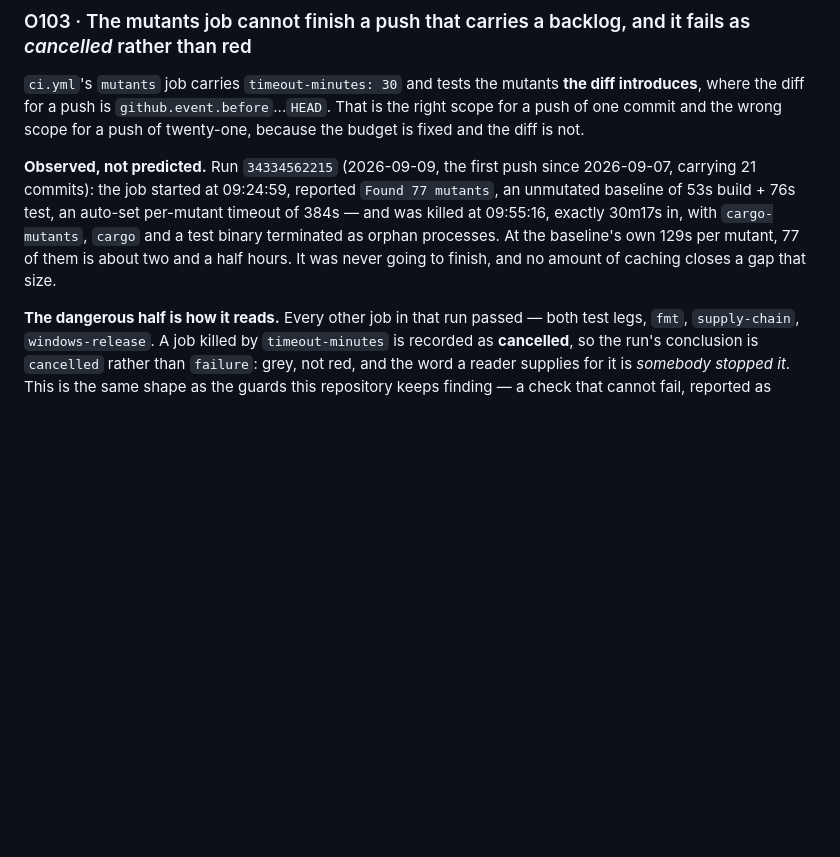
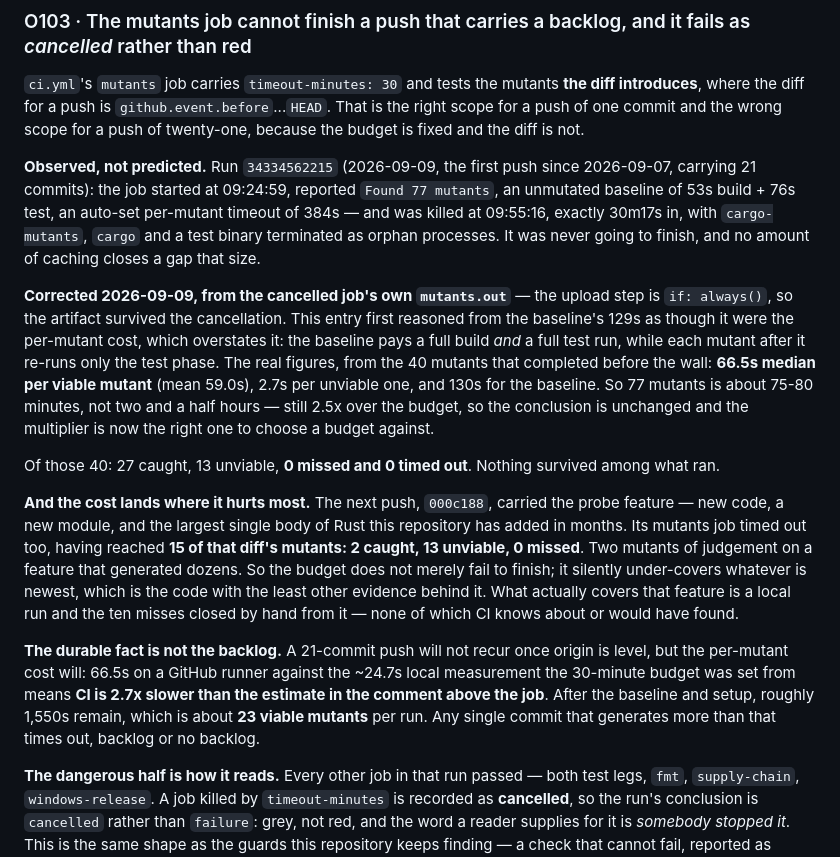
Before and after one commit to emrecdr/nestwatch, a Markdown page: docs/OPEN-FINDINGS.md, the part around the change. GitHub-like rendering; blank space fills up the shorter version.

Commit message:
Replace my estimate in O103 with what the runner actually measured
O103 reasoned from the baseline's 129s as though it were the per-mutant cost and
concluded 77 mutants was about two and a half hours. That overstates it: the
baseline pays a full build AND a full test run, while every mutant after it
re-runs only the test phase.

The cancelled job's `mutants.out` survived, because its upload step is
`if: always()`. From the 40 mutants that finished before the wall: 66.5s median
per viable mutant, 59.0s mean, 2.7s per unviable one, 130s baseline. So 77
mutants is 75-80 minutes rather than 150. Still 2.5x over the budget, so the
finding stands - but a budget should be chosen against the right multiplier.

THE DURABLE NUMBER IS NOT THE BACKLOG. 66.5s on a GitHub runner against the
~24.7s local figure the 30-minute budget was set from means CI is 2.7x slower
than the estimate in the comment above that job. After baseline and setup about
1,550s remain, which is roughly 23 viable mutants. Any single commit generating
more than that times out, backlog or not - and the 21-commit push will never
recur once origin is level, so it was the symptom rather than the cause.

AND THE COST LANDS WHERE IT HURTS MOST, which is the part worth having filed.
The next push carried the probe feature - a new module and the largest body of
Rust added here in months - and its mutants job timed out having reached 15 of
that diff's mutants: 2 caught, 13 unviable, 0 missed. Two mutants of judgement on
a feature that generates dozens. The budget does not merely fail to finish; it
gives the least scrutiny to the newest code, which is the code with the least
other evidence behind it. What actually covers that feature is a local run and
the ten misses closed by hand from it, none of which CI knows about.

Figures measured and reported by the session that cut 0.8.0, from the artifact
rather than from a re-run.

Claude-Session: https://claude.ai/code/session_01Uu3n1GtkNGQ5XAtGH7Ub7q

```diff
--- a/docs/OPEN-FINDINGS.md
+++ b/docs/OPEN-FINDINGS.md
@@ -2051,9 +2051,33 @@ commit and the wrong scope for a push of twenty-one, because the budget is fixed
 **Observed, not predicted.** Run `34334562215` (2026-09-09, the first push since 2026-09-07, carrying
 21 commits): the job started at 09:24:59, reported `Found 77 mutants`, an unmutated baseline of
 53s build + 76s test, an auto-set per-mutant timeout of 384s — and was killed at 09:55:16, exactly
-30m17s in, with `cargo-mutants`, `cargo` and a test binary terminated as orphan processes. At the
-baseline's own 129s per mutant, 77 of them is about two and a half hours. It was never going to
-finish, and no amount of caching closes a gap that size.
+30m17s in, with `cargo-mutants`, `cargo` and a test binary terminated as orphan processes. It was never going to finish, and no amount of
+caching closes a gap that size.
+
+**Corrected 2026-09-09, from the cancelled job's own `mutants.out`** — the upload step is
+`if: always()`, so the artifact survived the cancellation. This entry first reasoned from the
+baseline's 129s as though it were the per-mutant cost, which overstates it: the baseline pays a full
+build *and* a full test run, while each mutant after it re-runs only the test phase. The real
+figures, from the 40 mutants that completed before the wall: **66.5s median per viable mutant**
+(mean 59.0s), 2.7s per unviable one, and 130s for the baseline. So 77 mutants is about 75-80
+minutes, not two and a half hours — still 2.5x over the budget, so the conclusion is unchanged and
+the multiplier is now the right one to choose a budget against.
+
+Of those 40: 27 caught, 13 unviable, **0 missed and 0 timed out**. Nothing survived among what ran.
+
+**And the cost lands where it hurts most.** The next push, `000c188`, carried the probe feature —
+new code, a new module, and the largest single body of Rust this repository has added in months.
+Its mutants job timed out too, having reached **15 of that diff's mutants: 2 caught, 13 unviable,
+0 missed**. Two mutants of judgement on a feature that generated dozens. So the budget does not
+merely fail to finish; it silently under-covers whatever is newest, which is the code with the
+least other evidence behind it. What actually covers that feature is a local run and the ten
+misses closed by hand from it — none of which CI knows about or would have found.
+
+**The durable fact is not the backlog.** A 21-commit push will not recur once origin is level, but
+the per-mutant cost will: 66.5s on a GitHub runner against the ~24.7s local measurement the
+30-minute budget was set from means **CI is 2.7x slower than the estimate in the comment above the
+job**. After the baseline and setup, roughly 1,550s remain, which is about **23 viable mutants** per
+run. Any single commit that generates more than that times out, backlog or no backlog.
 
 **The dangerous half is how it reads.** Every other job in that run passed — both test legs, `fmt`,
 `supply-chain`, `windows-release`. A job killed by `timeout-minutes` is recorded as **cancelled**,
```
